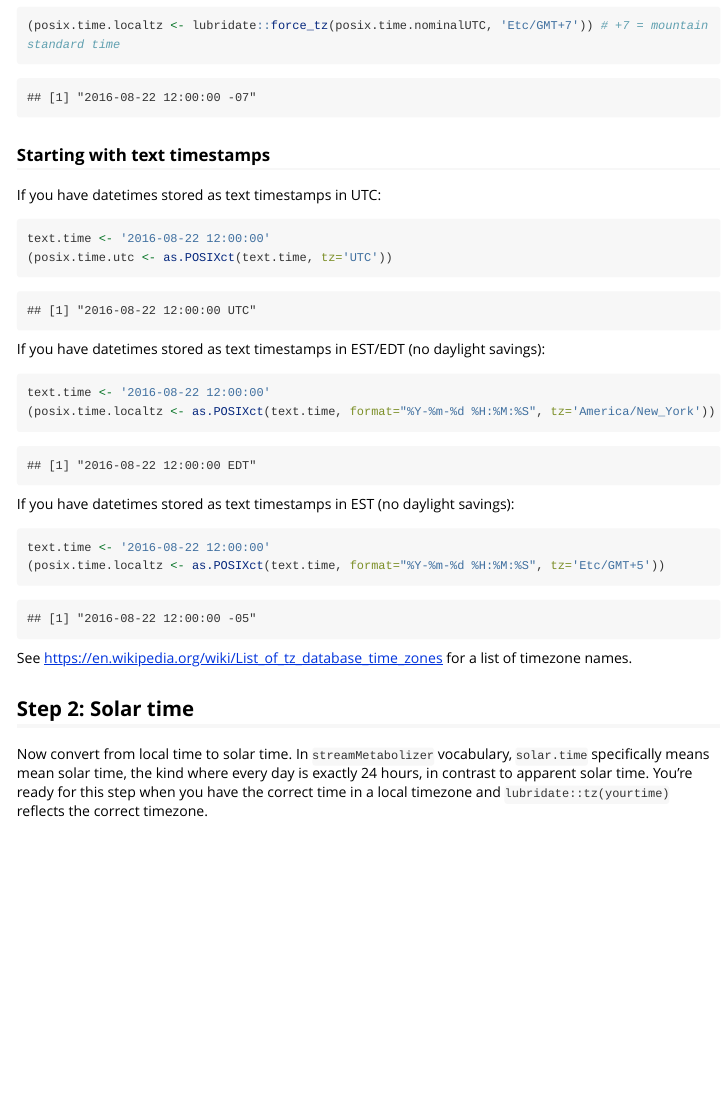
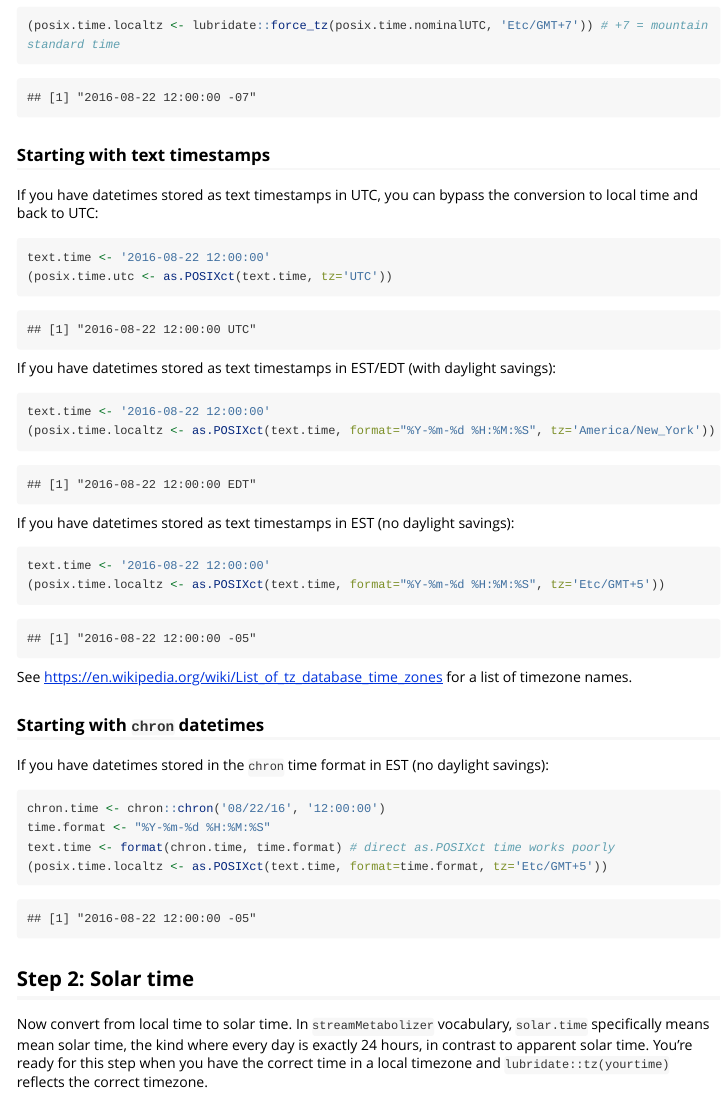
Before and after one commit to DOI-USGS/streamMetabolizer, an R Markdown document (vignettes/data_prep.Rmd): the page in a window 1100 px wide, from 770 px down. Rendered offline with R 4.5, knitr and Pandoc, with nearby package versions; some code elsewhere in the file could not run offline; long lines of code are wrapped.

Commit message:
doc & vignette updates for time handling

````diff
--- a/vignettes/data_prep.Rmd
+++ b/vignettes/data_prep.Rmd
@@ -42,13 +42,13 @@ num.time <- 1471867200
 
 ### Starting with text timestamps
 
-If you have datetimes stored as text timestamps in UTC:
+If you have datetimes stored as text timestamps in UTC, you can bypass the conversion to local time and back to UTC:
 ```{r}
 text.time <- '2016-08-22 12:00:00'
 (posix.time.utc <- as.POSIXct(text.time, tz='UTC'))
 ```
 
-If you have datetimes stored as text timestamps in EST/EDT (no daylight savings):
+If you have datetimes stored as text timestamps in EST/EDT (with daylight savings):
 ```{r}
 text.time <- '2016-08-22 12:00:00'
 (posix.time.localtz <- as.POSIXct(text.time, format="%Y-%m-%d %H:%M:%S", tz='America/New_York'))
@@ -62,6 +62,16 @@ text.time <- '2016-08-22 12:00:00'
 
 See https://en.wikipedia.org/wiki/List_of_tz_database_time_zones for a list of timezone names.
 
+
+### Starting with `chron` datetimes
+
+If you have datetimes stored in the `chron` time format in EST (no daylight savings):
+```{r}
+chron.time <- chron::chron('08/22/16', '12:00:00')
+time.format <- "%Y-%m-%d %H:%M:%S"
+text.time <- format(chron.time, time.format) # direct as.POSIXct time works poorly
+(posix.time.localtz <- as.POSIXct(text.time, format=time.format, tz='Etc/GMT+5'))
+```
 ## Step 2: Solar time
 
 Now convert from local time to solar time. In `streamMetabolizer` vocabulary,
````
Also changed, not shown: R/calc_solar_time.R (+1 -1 lines).
